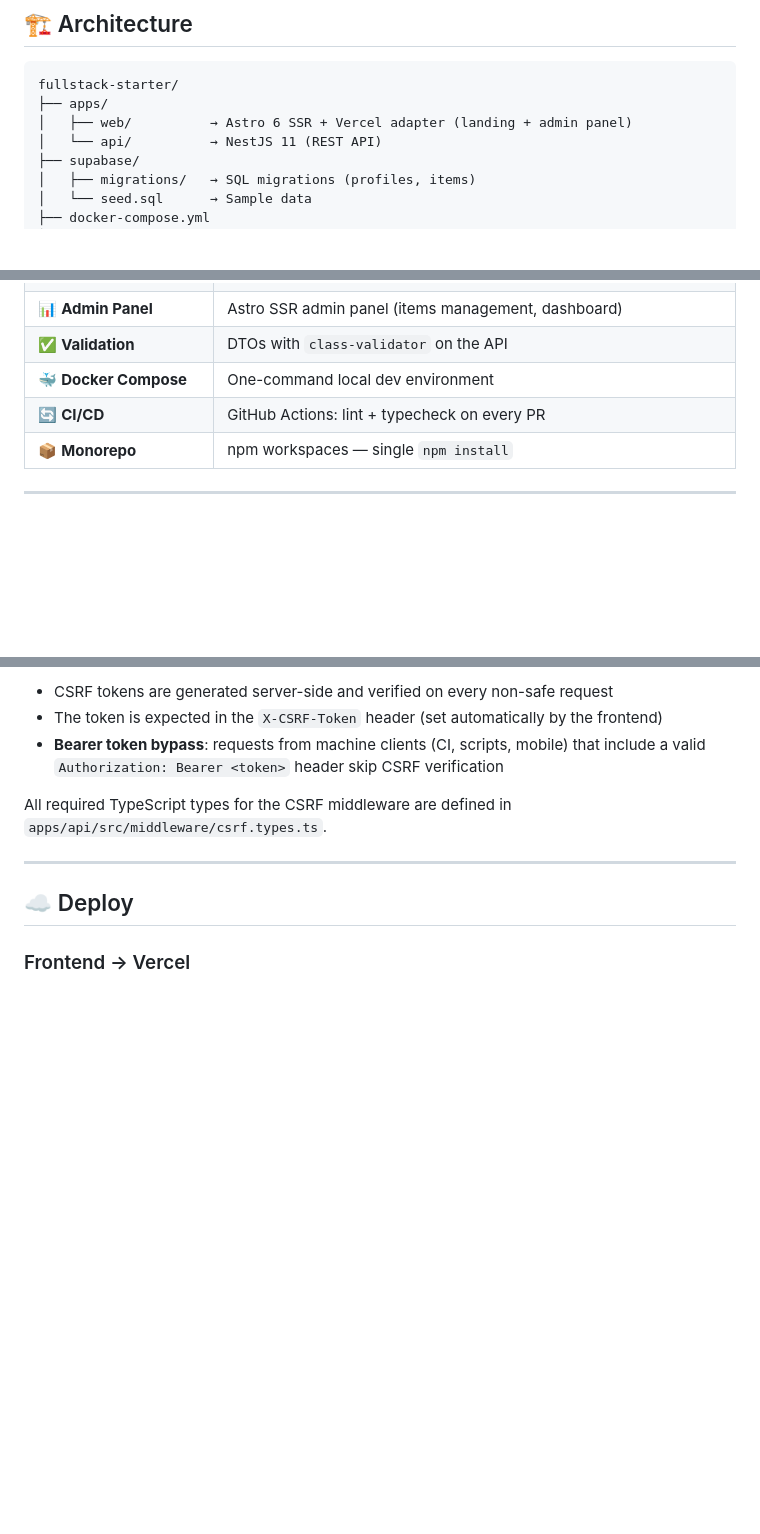
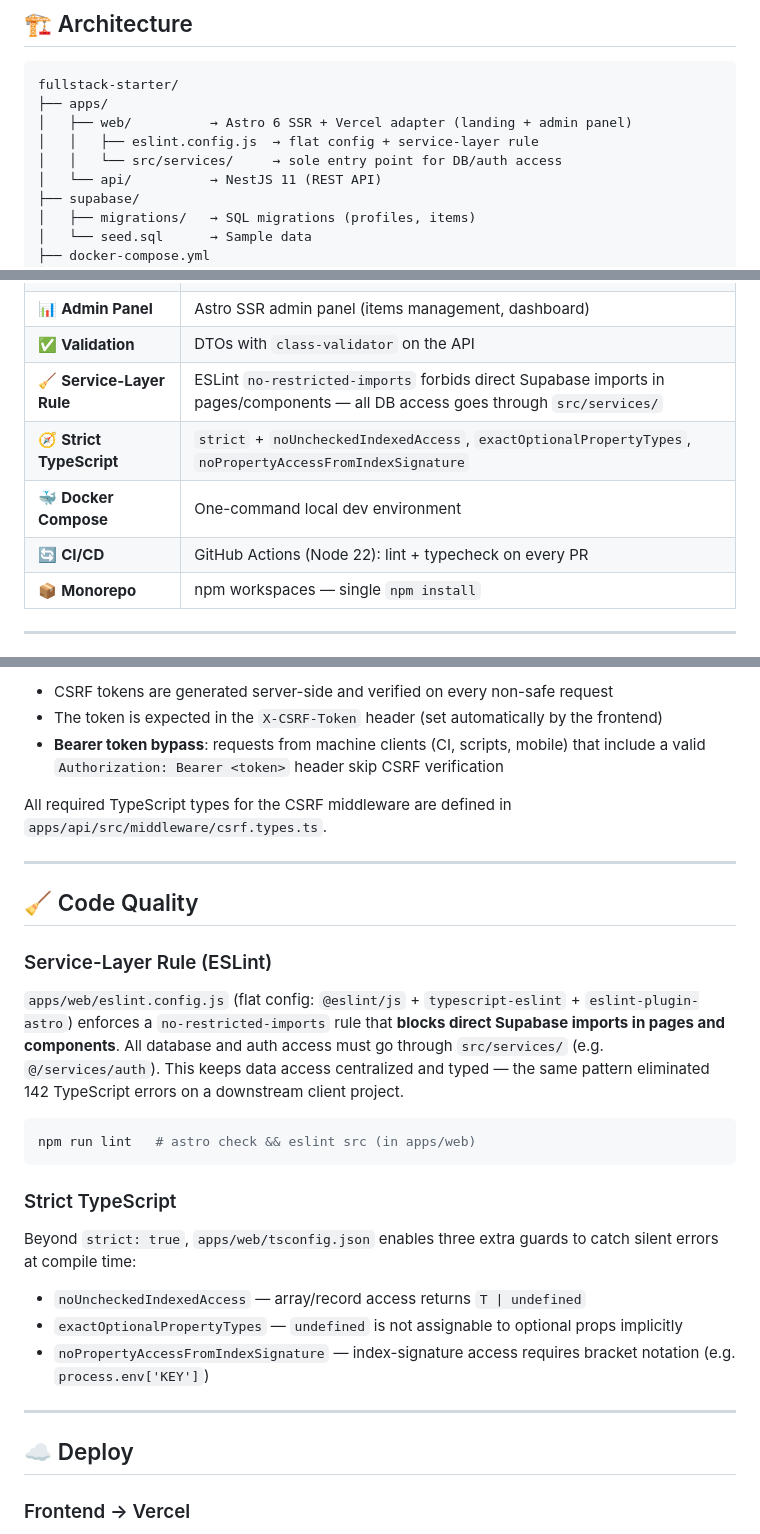
Before and after one commit to guyboireau/fullstack-starter, a Markdown page: README.md, 3 parts joined by grey strips. GitHub-like rendering; blank space fills up the shorter version.

Commit message:
docs(readme): documente règle service-layer ESLint, TS strict étendu & Node 22 (#14)
- Prérequis Node.js ≥ 22.12 (Astro 6)
- Règle ESLint no-restricted-imports (accès DB via src/services/ uniquement)
- Options TS strict: noUncheckedIndexedAccess, exactOptionalPropertyTypes, noPropertyAccessFromIndexSignature
- Nouvelle section Code Quality + arborescence à jour


Claude-Session: https://claude.ai/code/session_01F2C9mf2ZueoDLAshyVWZgf

Co-authored-by: Claude <noreply@anthropic.com>

````diff
--- a/README.md
+++ b/README.md
@@ -46,6 +48,8 @@ npm run dev
 fullstack-starter/
 ├── apps/
 │   ├── web/          → Astro 6 SSR + Vercel adapter (landing + admin panel)
+│   │   ├── eslint.config.js  → flat config + service-layer rule
+│   │   └── src/services/     → sole entry point for DB/auth access
 │   └── api/          → NestJS 11 (REST API)
 ├── supabase/
 │   ├── migrations/   → SQL migrations (profiles, items)
@@ -70,8 +74,10 @@ fullstack-starter/
 | 🎨 **Design System** | 8-variant design switcher (A→H) — demo multiple client styles |
 | 📊 **Admin Panel** | Astro SSR admin panel (items management, dashboard) |
 | ✅ **Validation** | DTOs with `class-validator` on the API |
+| 🧹 **Service-Layer Rule** | ESLint `no-restricted-imports` forbids direct Supabase imports in pages/components — all DB access goes through `src/services/` |
+| 🧭 **Strict TypeScript** | `strict` + `noUncheckedIndexedAccess`, `exactOptionalPropertyTypes`, `noPropertyAccessFromIndexSignature` |
 | 🐳 **Docker Compose** | One-command local dev environment |
-| 🔄 **CI/CD** | GitHub Actions: lint + typecheck on every PR |
+| 🔄 **CI/CD** | GitHub Actions (Node 22): lint + typecheck on every PR |
 | 📦 **Monorepo** | npm workspaces — single `npm install` |
 
 ---
@@ -126,6 +132,26 @@ The API includes CSRF middleware to protect state-mutating endpoints (`POST`, `P
 - **Bearer token bypass**: requests from machine clients (CI, scripts, mobile) that include a valid `Authorization: Bearer <token>` header skip CSRF verification
 
 All required TypeScript types for the CSRF middleware are defined in `apps/api/src/middleware/csrf.types.ts`.
+
+---
+
+## 🧹 Code Quality
+
+### Service-Layer Rule (ESLint)
+
+`apps/web/eslint.config.js` (flat config: `@eslint/js` + `typescript-eslint` + `eslint-plugin-astro`) enforces a `no-restricted-imports` rule that **blocks direct Supabase imports in pages and components**. All database and auth access must go through `src/services/` (e.g. `@/services/auth`). This keeps data access centralized and typed — the same pattern eliminated 142 TypeScript errors on a downstream client project.
+
+```bash
+npm run lint   # astro check && eslint src (in apps/web)
+```
+
+### Strict TypeScript
+
+Beyond `strict: true`, `apps/web/tsconfig.json` enables three extra guards to catch silent errors at compile time:
+
+- `noUncheckedIndexedAccess` — array/record access returns `T | undefined`
+- `exactOptionalPropertyTypes` — `undefined` is not assignable to optional props implicitly
+- `noPropertyAccessFromIndexSignature` — index-signature access requires bracket notation (e.g. `process.env['KEY']`)
 
 ---
 
````
Also changed, not shown: other parts of README.md (+2 -0 lines).
